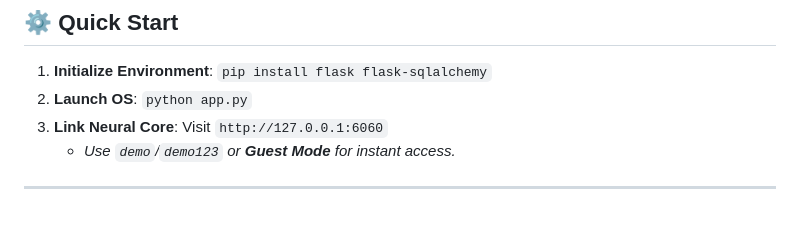
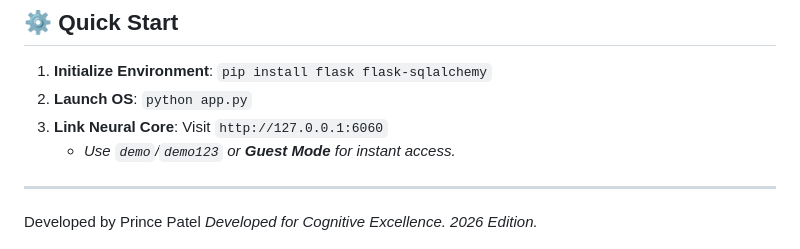
Before and after one commit to ptlprince20/neuroaura, a Markdown page: README.md, the part around the change. GitHub-like rendering; blank space fills up the shorter version.

```diff
--- a/README.md
+++ b/README.md
@@ -60,4 +60,5 @@ Your personal neural guide. Accessible via a floating interface, Aura provides c
    - *Use `demo`/`demo123` or **Guest Mode** for instant access.*
 
 ---
+Developed by Prince Patel
 *Developed for Cognitive Excellence. 2026 Edition.*
```
